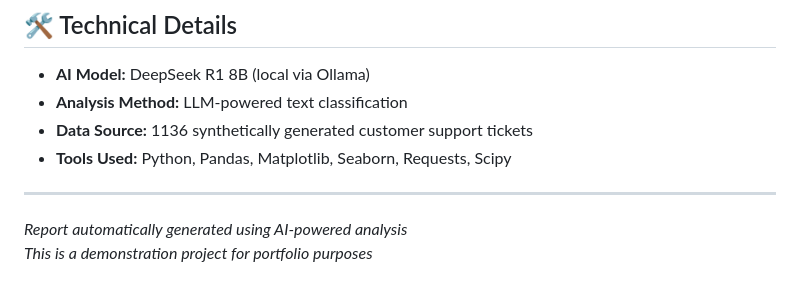
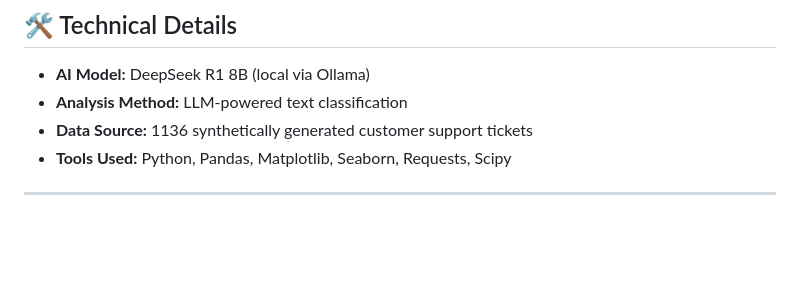
Before and after one commit to shail0iri/SmartDesk-AI-, a Markdown page: analysis_report.md, the part around the change. Drawn GitHub-style; blank space fills up the shorter version.

```diff
--- a/analysis_report.md
+++ b/analysis_report.md
@@ -104,6 +104,3 @@ The following charts have been generated:
 - **Tools Used:** Python, Pandas, Matplotlib, Seaborn, Requests, Scipy
 
 ---
-
-*Report automatically generated using AI-powered analysis*
-*This is a demonstration project for portfolio purposes*
```
